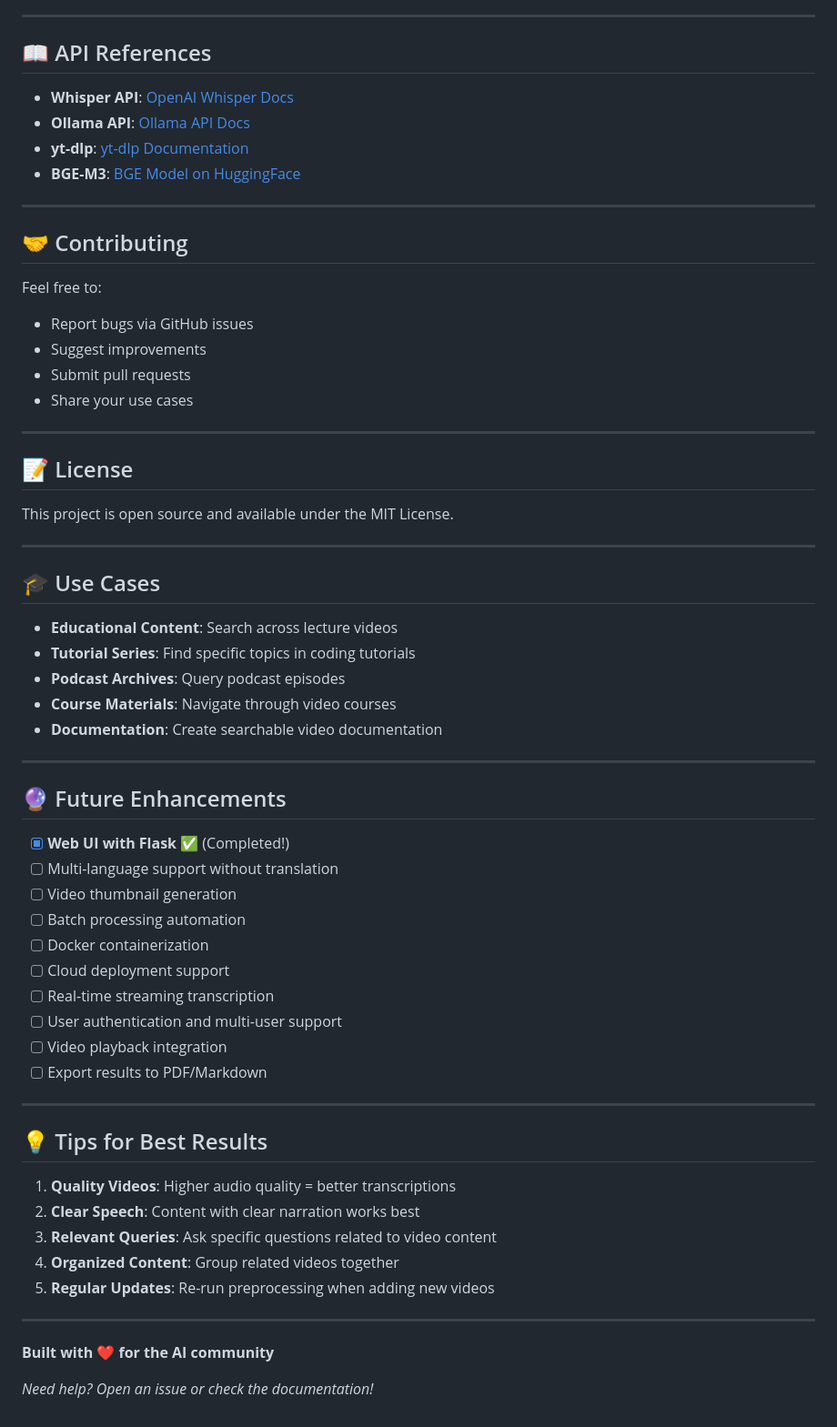
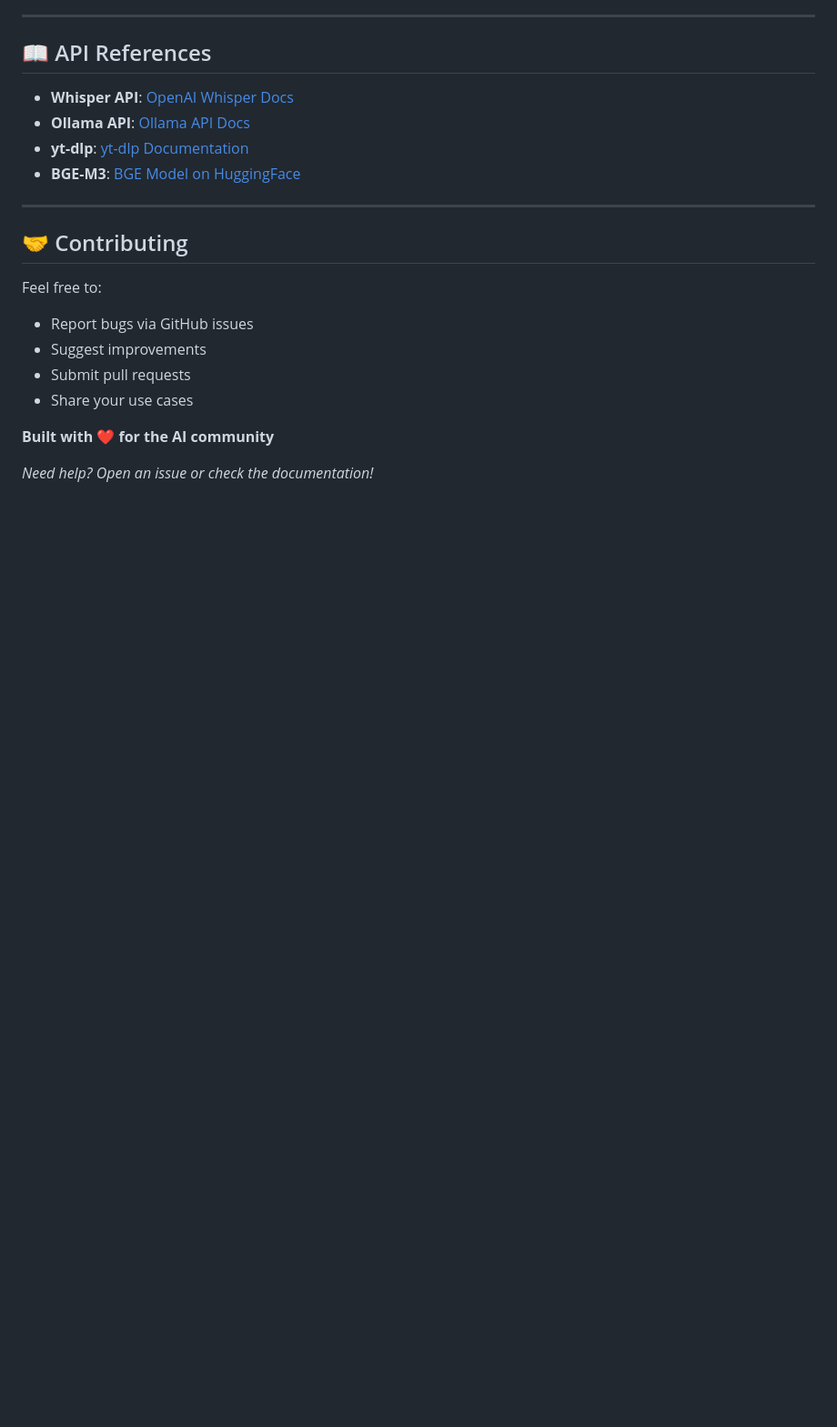
Before and after one commit to geekytaurus115/rag-based-ai-assistant, a Markdown page: README.md, the part around one of its changes. Shown at 91% size. Drawn GitHub-style; blank space fills up the shorter version.

```diff
--- a/README.md
+++ b/README.md
@@ -867,49 +776,6 @@ Feel free to:
 - Submit pull requests
 - Share your use cases
 
----
-
-## 📝 License
-
-This project is open source and available under the MIT License.
-
----
-
-## 🎓 Use Cases
-
-- **Educational Content**: Search across lecture videos
-- **Tutorial Series**: Find specific topics in coding tutorials
-- **Podcast Archives**: Query podcast episodes
-- **Course Materials**: Navigate through video courses
-- **Documentation**: Create searchable video documentation
-
----
-
-## 🔮 Future Enhancements
-
-- [x] **Web UI with Flask** ✅ (Completed!)
-- [ ] Multi-language support without translation
-- [ ] Video thumbnail generation
-- [ ] Batch processing automation
-- [ ] Docker containerization
-- [ ] Cloud deployment support
-- [ ] Real-time streaming transcription
-- [ ] User authentication and multi-user support
-- [ ] Video playback integration
-- [ ] Export results to PDF/Markdown
-
----
-
-## 💡 Tips for Best Results
-
-1. **Quality Videos**: Higher audio quality = better transcriptions
-2. **Clear Speech**: Content with clear narration works best
-3. **Relevant Queries**: Ask specific questions related to video content
-4. **Organized Content**: Group related videos together
-5. **Regular Updates**: Re-run preprocessing when adding new videos
-
----
-
 **Built with ❤️ for the AI community**
 
 *Need help? Open an issue or check the documentation!*
```
Also changed, not shown: other parts of README.md (+0 -91 lines).
